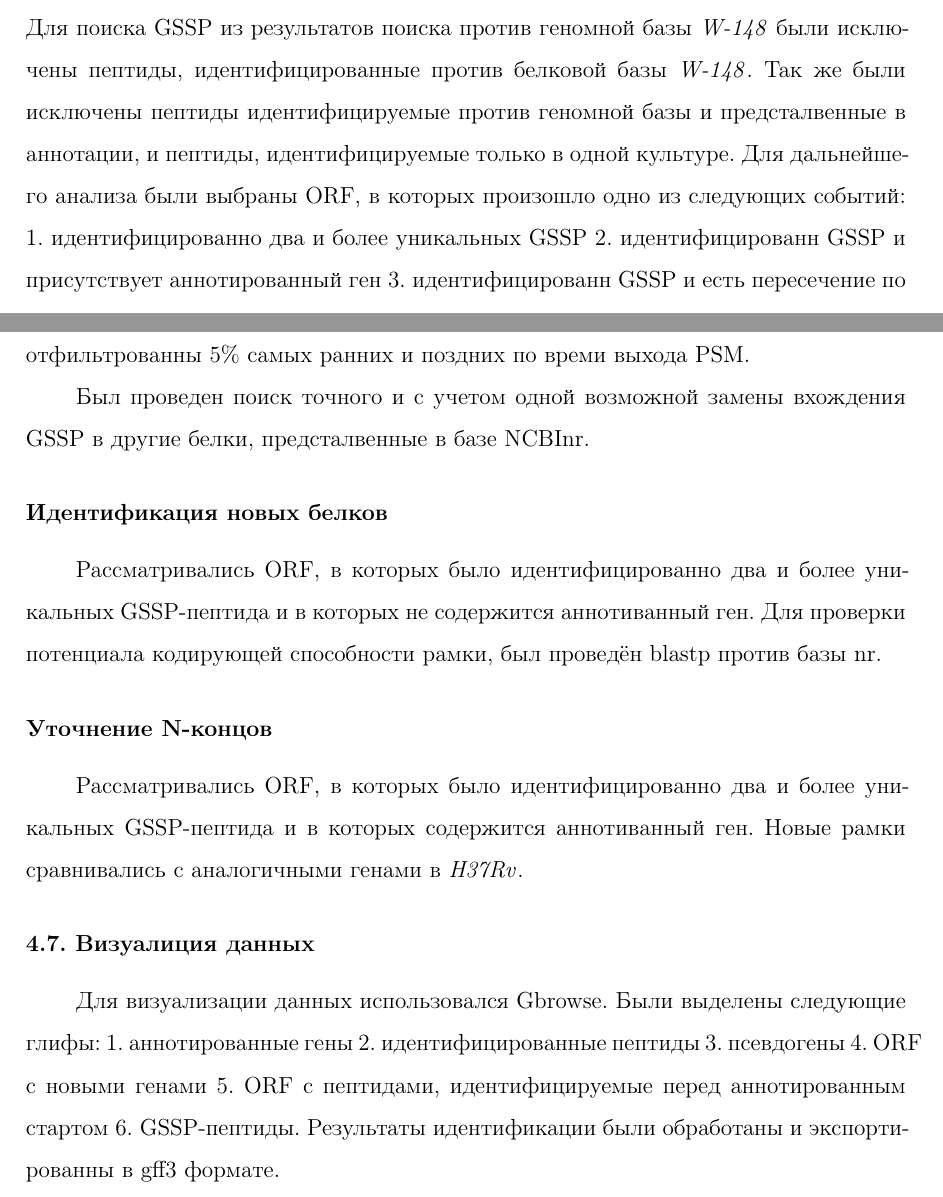
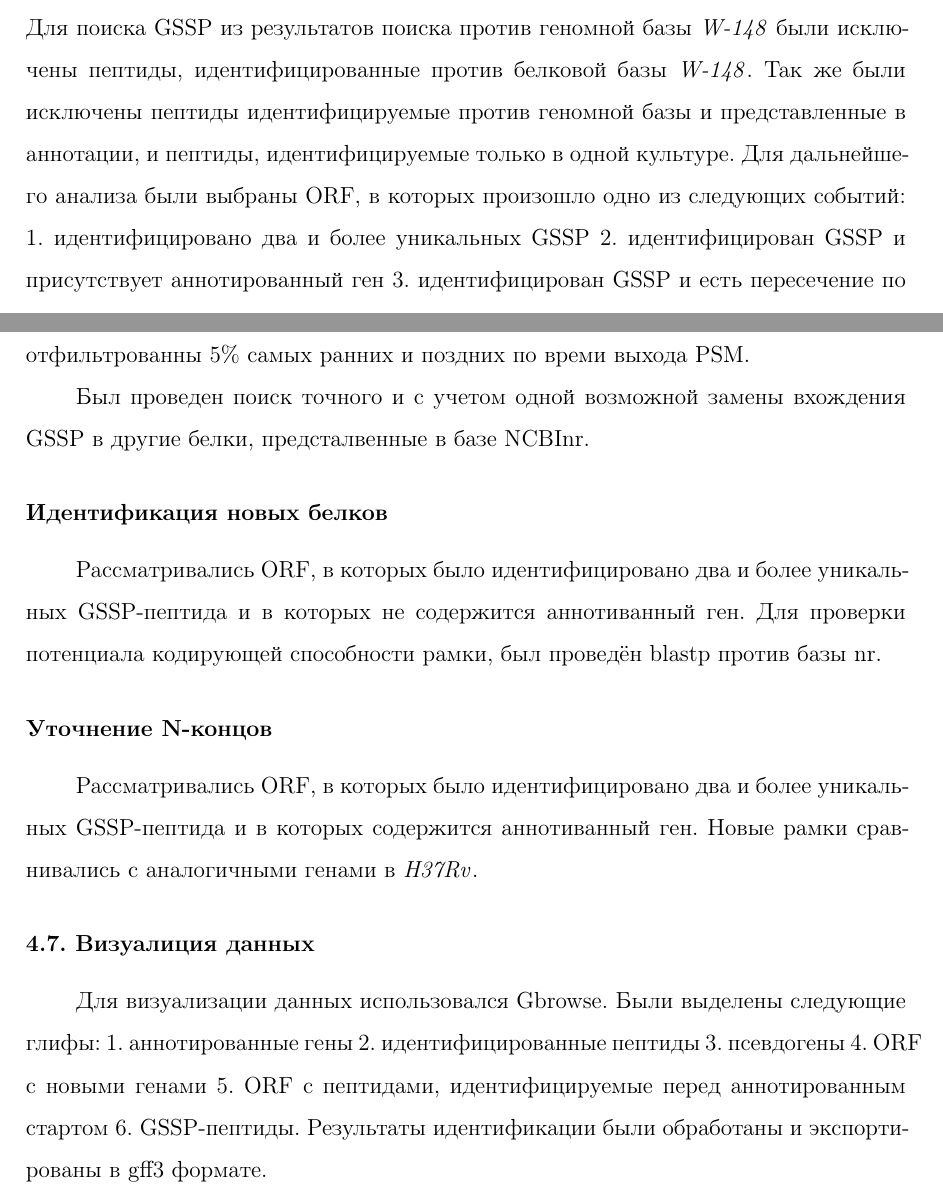
Before and after one commit to AntilMB/master, a LaTeX thesis (thesis_main.tex, which reads methods.tex): two parts of pages 13 and 14 of 19, joined at a grey line, cut so that both start at the same text. Compiled offline with pdfLaTeX; a missing bibliography style is replaced by a similar one.

Commit message:
spell check; new platform

```diff
--- a/methods.tex
+++ b/methods.tex
@@ -40,11 +40,11 @@
 
 \subsection{Протеогеномика \ti{W-148}}
 Координаты аннотированных генов были пересечены с учетом стренда и фрейма с координатами ORF, полученными в результате шестирамочного транслирования.
-Для поиска GSSP из результатов поиска против геномной базы \ti{W-148} были исключены пептиды, идентифицированные против белковой базы \ti{W-148}. Так же были исключены пептиды идентифицируемые против геномной базы и предсталвенные в аннотации, и пептиды, идентифицируемые только в одной культуре. Для дальнейшего анализа были выбраны ORF, в которых произошло одно из следующих событий:
+Для поиска GSSP из результатов поиска против геномной базы \ti{W-148} были исключены пептиды, идентифицированные против белковой базы \ti{W-148}. Так же были исключены пептиды идентифицируемые против геномной базы и представленные в аннотации, и пептиды, идентифицируемые только в одной культуре. Для дальнейшего анализа были выбраны ORF, в которых произошло одно из следующих событий:
 \begin{inparaenum}
-    \item идентифицированно два и более уникальных GSSP
-    \item идентифицированн GSSP и присутствует аннотированный ген
-    \item идентифицированн GSSP и есть пересечение по координатам с псевдогеном в пределах стренда
+    \item идентифицировано два и более уникальных GSSP
+    \item идентифицирован GSSP и присутствует аннотированный ген
+    \item идентифицирован GSSP и есть пересечение по координатам с псевдогеном в пределах стренда
 \end{inparaenum}.
 
 \subsubsection{Валидация результатов идентификации}
@@ -56,10 +56,10 @@
 
 
 \subsubsection{Идентификация новых белков}
-Рассматривались ORF, в которых было идентифицированно два и более уникальных GSSP-пептида и в которых не содержится аннотиванный ген. Для проверки потенциала кодирующей способности рамки, был проведён blastp против базы nr.
+Рассматривались ORF, в которых было идентифицировано два и более уникальных GSSP-пептида и в которых не содержится аннотиванный ген. Для проверки потенциала кодирующей способности рамки, был проведён blastp против базы nr.
 
 \subsubsection{Уточнение N-концов}
-Рассматривались ORF, в которых было идентифицированно два и более уникальных GSSP-пептида и в которых содержится аннотиванный ген. Новые рамки сравнивались с аналогичными генами в \ti{H37Rv}.
+Рассматривались ORF, в которых было идентифицировано два и более уникальных GSSP-пептида и в которых содержится аннотиванный ген. Новые рамки сравнивались с аналогичными генами в \ti{H37Rv}.
 
 %  \subsection{Сравнение идентификаций против \ti{W-148} и \ti{H37Rv}}
 %  \subsubsection{Поиск новый генов}
@@ -74,7 +74,7 @@
     \item ORF с новыми генами
     \item ORF с пептидами, идентифицируемые перед аннотированным стартом
     \item GSSP-пептиды.
-\end{inparaenum} Результаты идентификации были обработаны и экспортированны в gff3 формате.
+\end{inparaenum} Результаты идентификации были обработаны и экспортированы в gff3 формате.
 
 
 \newpage
```
Also changed, not shown: review.tex (+3 -3 lines).
